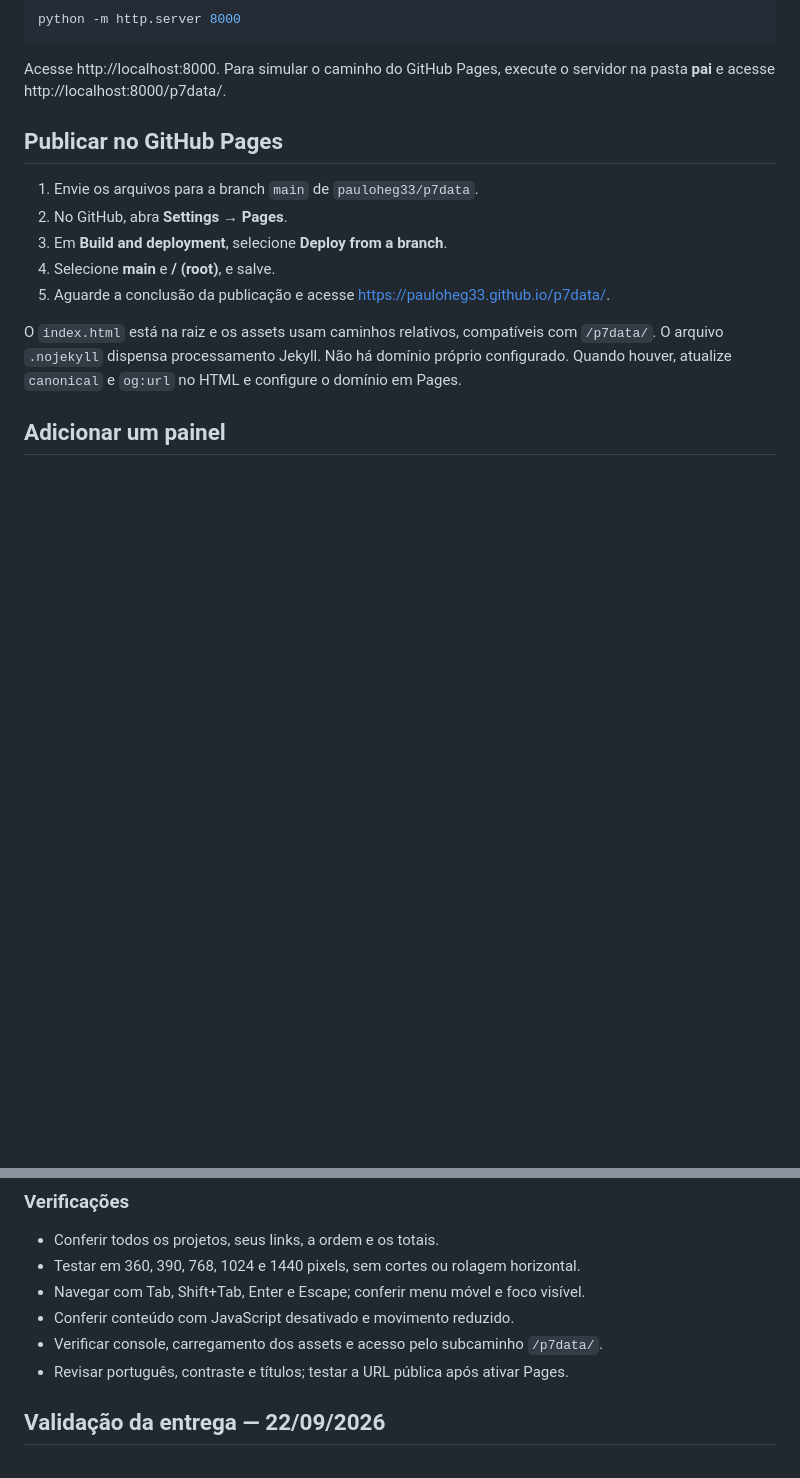
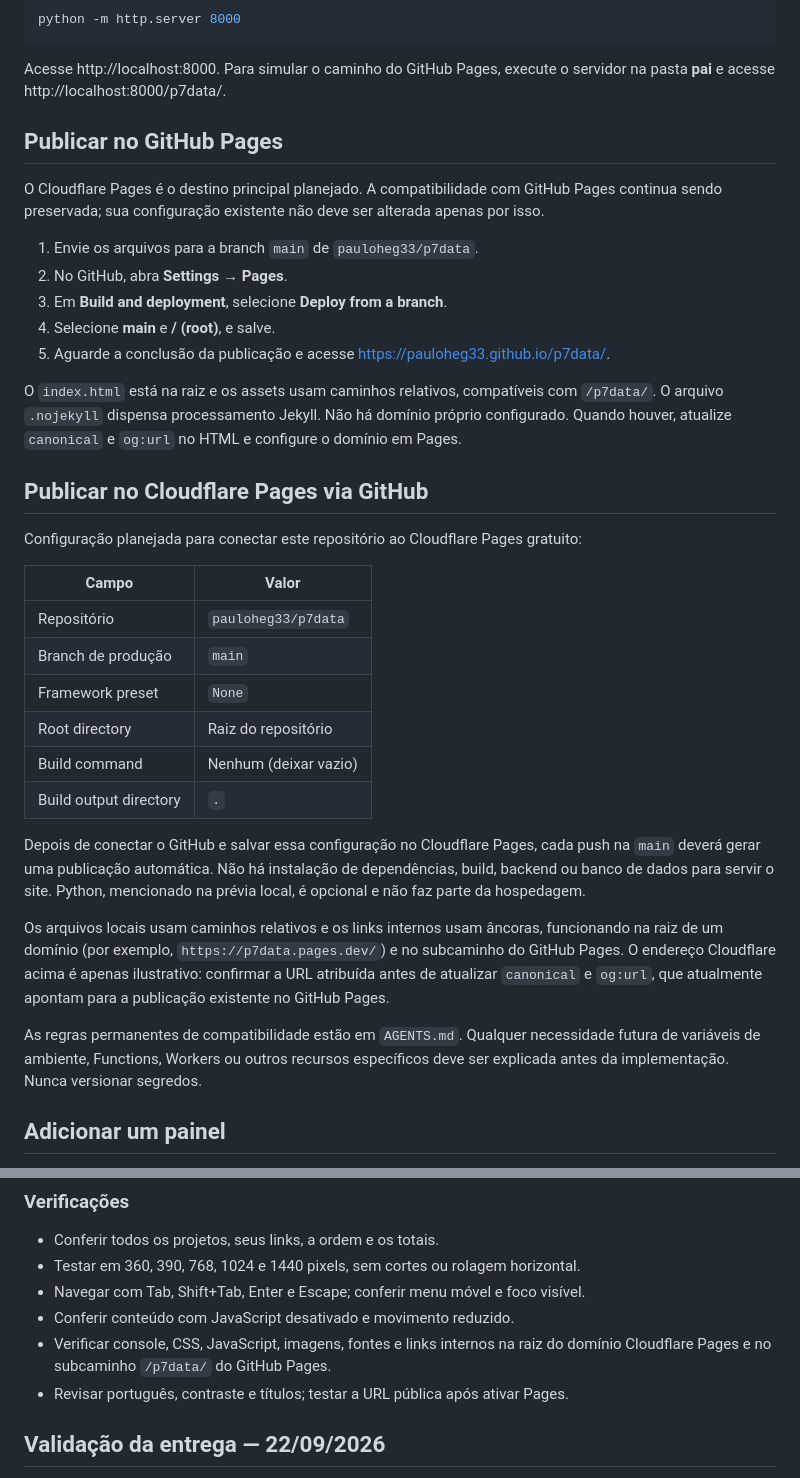
Before and after one commit to pauloheg33/p7data, a Markdown page: README.md, 2 parts joined by grey strips. Rendered like a GitHub page; blank space fills up the shorter version.

Commit message:
Document permanent Cloudflare Pages static hosting requirements

```diff
--- a/README.md
+++ b/README.md
@@ -25,6 +25,8 @@ Acesse http://localhost:8000. Para simular o caminho do GitHub Pages, execute o
 
 ## Publicar no GitHub Pages
 
+O Cloudflare Pages é o destino principal planejado. A compatibilidade com GitHub Pages continua sendo preservada; sua configuração existente não deve ser alterada apenas por isso.
+
 1. Envie os arquivos para a branch `main` de `pauloheg33/p7data`.
 2. No GitHub, abra **Settings → Pages**.
 3. Em **Build and deployment**, selecione **Deploy from a branch**.
@@ -32,6 +34,25 @@ Acesse http://localhost:8000. Para simular o caminho do GitHub Pages, execute o
 5. Aguarde a conclusão da publicação e acesse https://pauloheg33.github.io/p7data/.
 
 O `index.html` está na raiz e os assets usam caminhos relativos, compatíveis com `/p7data/`. O arquivo `.nojekyll` dispensa processamento Jekyll. Não há domínio próprio configurado. Quando houver, atualize `canonical` e `og:url` no HTML e configure o domínio em Pages.
+
+## Publicar no Cloudflare Pages via GitHub
+
+Configuração planejada para conectar este repositório ao Cloudflare Pages gratuito:
+
+| Campo | Valor |
+| --- | --- |
+| Repositório | `pauloheg33/p7data` |
+| Branch de produção | `main` |
+| Framework preset | `None` |
+| Root directory | Raiz do repositório |
+| Build command | Nenhum (deixar vazio) |
+| Build output directory | `.` |
+
+Depois de conectar o GitHub e salvar essa configuração no Cloudflare Pages, cada push na `main` deverá gerar uma publicação automática. Não há instalação de dependências, build, backend ou banco de dados para servir o site. Python, mencionado na prévia local, é opcional e não faz parte da hospedagem.
+
+Os arquivos locais usam caminhos relativos e os links internos usam âncoras, funcionando na raiz de um domínio (por exemplo, `https://p7data.pages.dev/`) e no subcaminho do GitHub Pages. O endereço Cloudflare acima é apenas ilustrativo: confirmar a URL atribuída antes de atualizar `canonical` e `og:url`, que atualmente apontam para a publicação existente no GitHub Pages.
+
+As regras permanentes de compatibilidade estão em `AGENTS.md`. Qualquer necessidade futura de variáveis de ambiente, Functions, Workers ou outros recursos específicos deve ser explicada antes da implementação. Nunca versionar segredos.
 
 ## Adicionar um painel
 
@@ -70,7 +91,7 @@ Os emblemas identificam apenas os respectivos sistemas. O endereço do SIEDU, an
 - Testar em 360, 390, 768, 1024 e 1440 pixels, sem cortes ou rolagem horizontal.
 - Navegar com Tab, Shift+Tab, Enter e Escape; conferir menu móvel e foco visível.
 - Conferir conteúdo com JavaScript desativado e movimento reduzido.
-- Verificar console, carregamento dos assets e acesso pelo subcaminho `/p7data/`.
+- Verificar console, CSS, JavaScript, imagens, fontes e links internos na raiz do domínio Cloudflare Pages e no subcaminho `/p7data/` do GitHub Pages.
 - Revisar português, contraste e títulos; testar a URL pública após ativar Pages.
 
 ## Validação da entrega — 22/09/2026
```
Also changed, not shown: AGENTS.md (added, +25 -0 lines).
